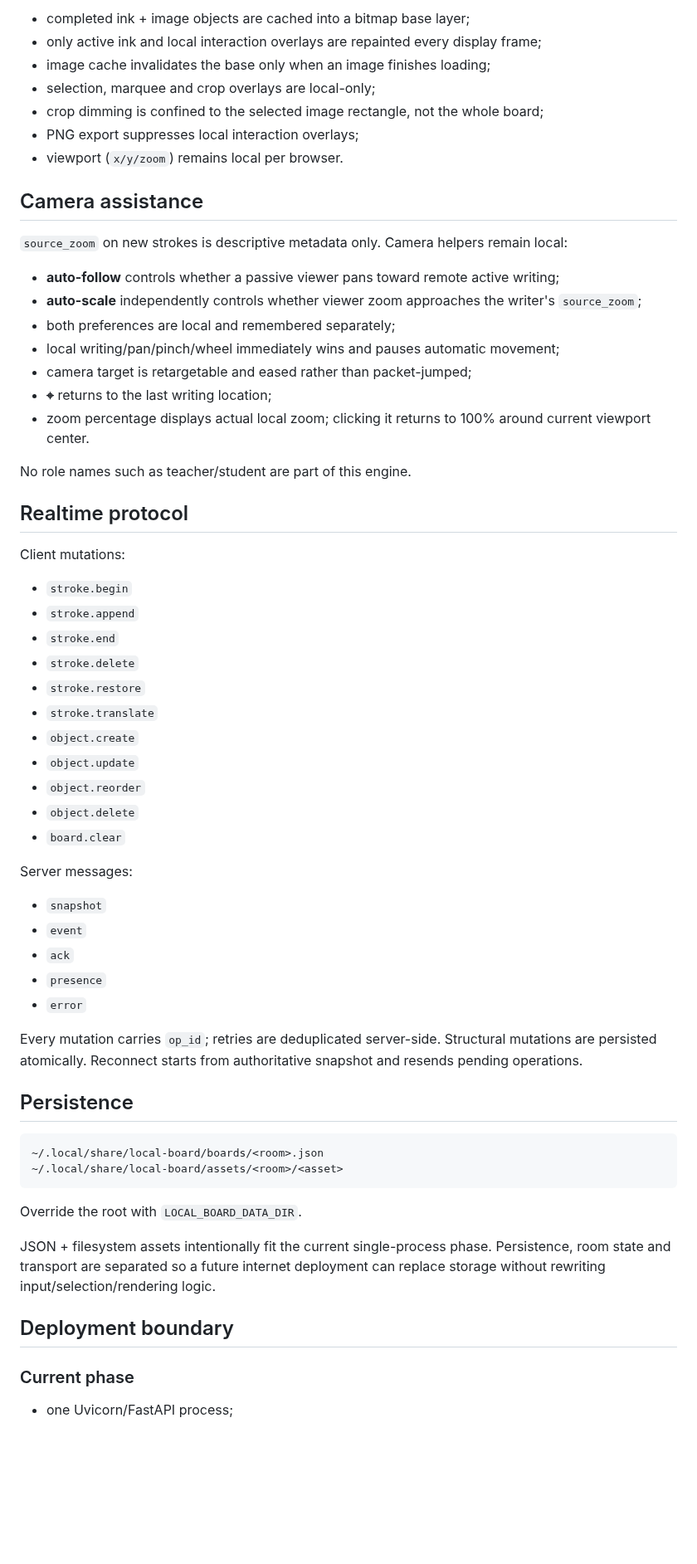
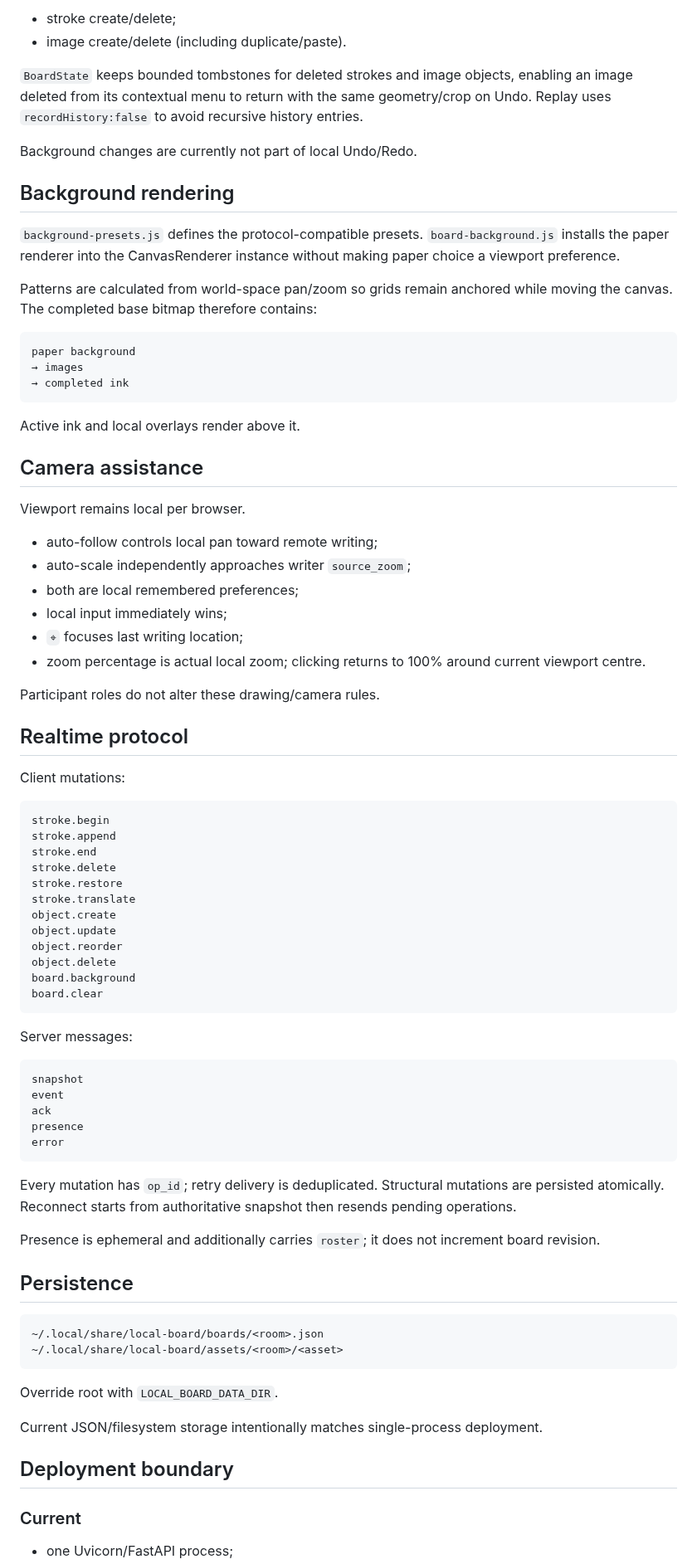
Before and after one commit to AlexArutiunian/local-board, a Markdown page: docs/architecture.md, the part around one of its changes. Shown at 83% size. Drawn GitHub-style; blank space fills up the shorter version.

Commit message:
Document participant identity and shared paper state

````diff
--- a/docs/architecture.md
+++ b/docs/architecture.md
@@ -156,51 +156,70 @@ Current reversible actions include:
 
-- completed ink + image objects are cached into a bitmap base layer;
-- only active ink and local interaction overlays are repainted every display frame;
-- image cache invalidates the base only when an image finishes loading;
-- selection, marquee and crop overlays are local-only;
-- crop dimming is confined to the selected image rectangle, not the whole board;
-- PNG export suppresses local interaction overlays;
-- viewport (`x/y/zoom`) remains local per browser.
+- stroke create/delete;
+- image create/delete (including duplicate/paste).
+
+`BoardState` keeps bounded tombstones for deleted strokes and image objects, enabling an image deleted from its contextual menu to return with the same geometry/crop on Undo. Replay uses `recordHistory:false` to avoid recursive history entries.
+
+Background changes are currently not part of local Undo/Redo.
+
+## Background rendering
+
+`background-presets.js` defines the protocol-compatible presets. `board-background.js` installs the paper renderer into the CanvasRenderer instance without making paper choice a viewport preference.
+
+Patterns are calculated from world-space pan/zoom so grids remain anchored while moving the canvas. The completed base bitmap therefore contains:
+
+```text
+paper background
+→ images
+→ completed ink
+```
+
+Active ink and local overlays render above it.
 
 ## Camera assistance
 
-`source_zoom` on new strokes is descriptive metadata only. Camera helpers remain local:
+Viewport remains local per browser.
 
-- **auto-follow** controls whether a passive viewer pans toward remote active writing;
-- **auto-scale** independently controls whether viewer zoom approaches the writer's `source_zoom`;
-- both preferences are local and remembered separately;
-- local writing/pan/pinch/wheel immediately wins and pauses automatic movement;
-- camera target is retargetable and eased rather than packet-jumped;
-- **⌖** returns to the last writing location;
-- zoom percentage displays actual local zoom; clicking it returns to 100% around current viewport center.
+- auto-follow controls local pan toward remote writing;
+- auto-scale independently approaches writer `source_zoom`;
+- both are local remembered preferences;
+- local input immediately wins;
+- `⌖` focuses last writing location;
+- zoom percentage is actual local zoom; clicking returns to 100% around current viewport centre.
 
-No role names such as teacher/student are part of this engine.
+Participant roles do not alter these drawing/camera rules.
 
 ## Realtime protocol
 
 Client mutations:
 
-- `stroke.begin`
-- `stroke.append`
-- `stroke.end`
-- `stroke.delete`
-- `stroke.restore`
-- `stroke.translate`
-- `object.create`
-- `object.update`
-- `object.reorder`
-- `object.delete`
-- `board.clear`
+```text
+stroke.begin
+stroke.append
+stroke.end
+stroke.delete
+stroke.restore
+stroke.translate
+object.create
+object.update
+object.reorder
+object.delete
+board.background
+board.clear
+```
 
 Server messages:
 
-- `snapshot`
-- `event`
-- `ack`
-- `presence`
-- `error`
+```text
+snapshot
+event
+ack
+presence
+error
+```
 
-Every mutation carries `op_id`; retries are deduplicated server-side. Structural mutations are persisted atomically. Reconnect starts from authoritative snapshot and resends pending operations.
+Every mutation has `op_id`; retry delivery is deduplicated. Structural mutations are persisted atomically. Reconnect starts from authoritative snapshot then resends pending operations.
+
+Presence is ephemeral and additionally carries `roster`; it does not increment board revision.
 
 ## Persistence
 
@@ -209,12 +228,12 @@ Every mutation carries `op_id`; retries are deduplicated server-side. Structural
 ~/.local/share/local-board/assets/<room>/<asset>
 ```
 
-Override the root with `LOCAL_BOARD_DATA_DIR`.
+Override root with `LOCAL_BOARD_DATA_DIR`.
 
-JSON + filesystem assets intentionally fit the current single-process phase. Persistence, room state and transport are separated so a future internet deployment can replace storage without rewriting input/selection/rendering logic.
+Current JSON/filesystem storage intentionally matches single-process deployment.
 
 ## Deployment boundary
 
-### Current phase
+### Current
 
 - one Uvicorn/FastAPI process;
````
Also changed, not shown: other parts of docs/architecture.md (+133 -126 lines).
